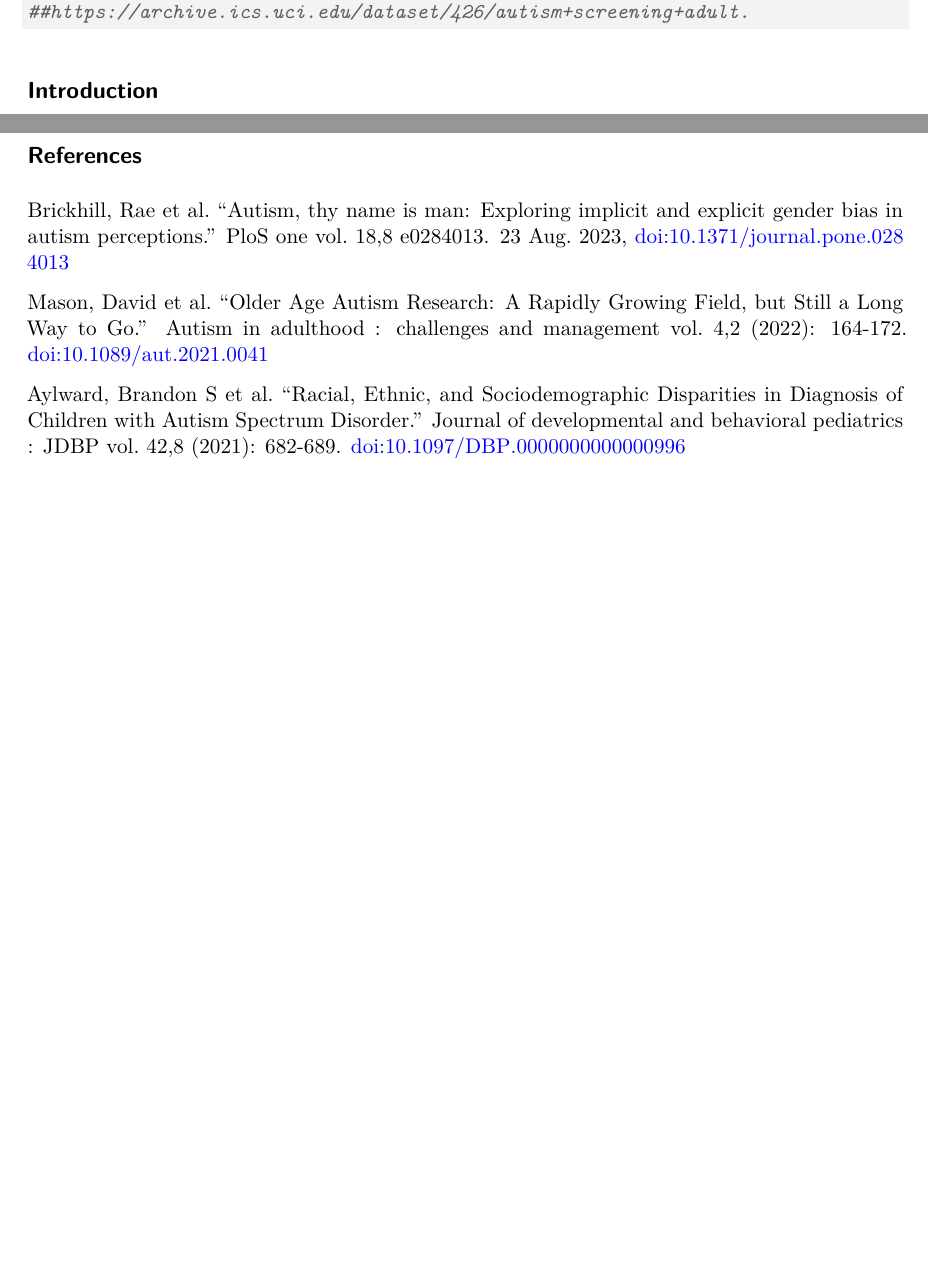
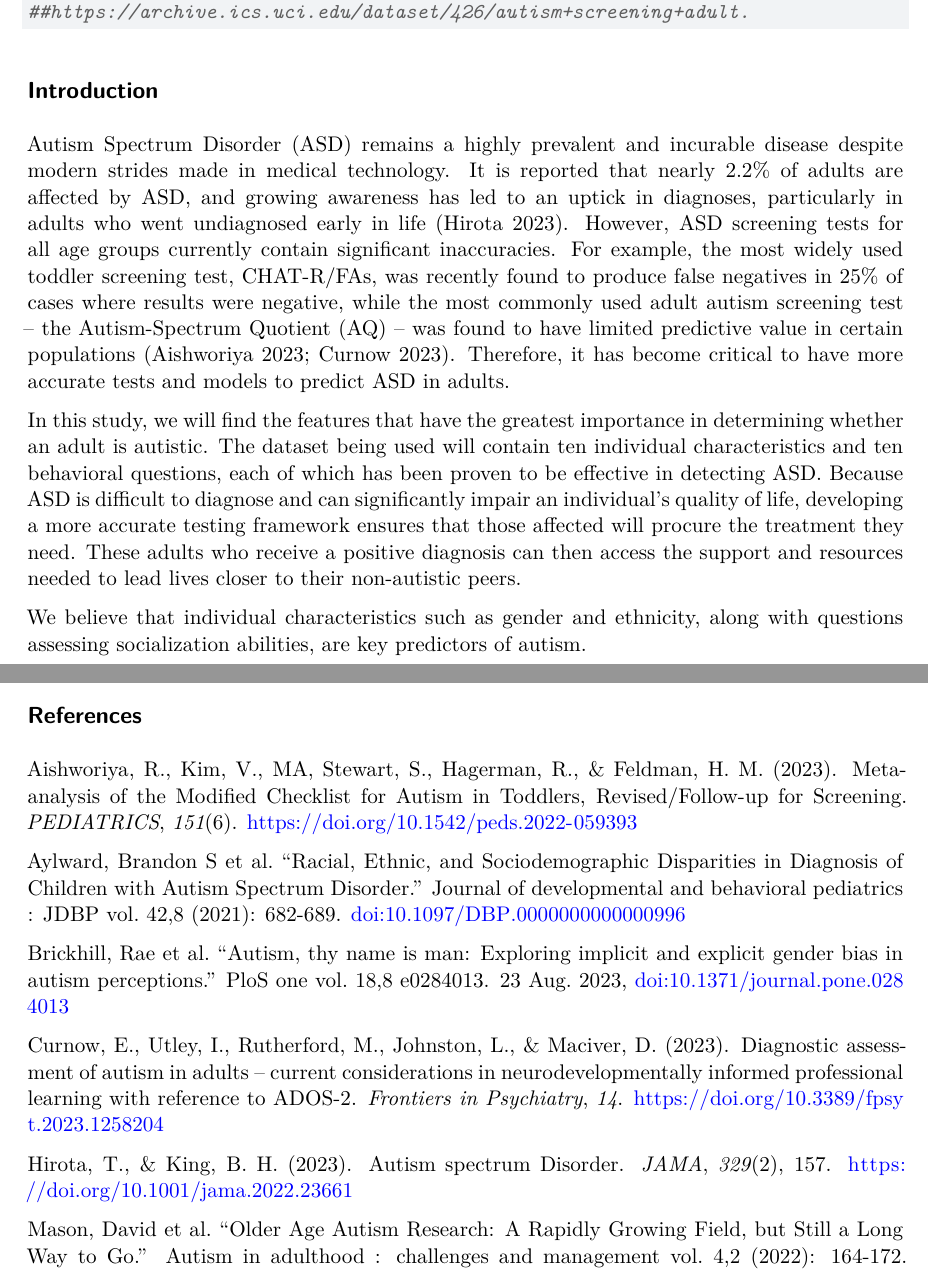
Before and after one commit to sta221-sp25/project-The-Repos, a Quarto document (proposal.qmd): two parts of pages 1 and 4 of 4, joined at a grey line, cut so that both start at the same text, the shorter picture padded with empty space. Rendered offline with R 4.5, knitr and Pandoc in place of Quarto, then LaTeX, with nearby package versions; some code elsewhere in the file could not run offline.

Commit message:
Finished first draft of introduction

```diff
--- a/proposal.qmd
+++ b/proposal.qmd
@@ -26,7 +26,11 @@ autism_ds <- read.arff("Autism-Adult-Data.arff")
 
 ## Introduction
 
-...
+Autism Spectrum Disorder (ASD) remains a highly prevalent and incurable disease despite modern strides made in medical technology. It is reported that nearly 2.2% of adults are affected by ASD, and growing awareness has led to an uptick in diagnoses, particularly in adults who went undiagnosed early in life (Hirota 2023). However, ASD screening tests for all age groups currently contain significant inaccuracies. For example, the most widely used toddler screening test, CHAT-R/FAs, was recently found to produce false negatives in 25% of cases where results were negative, while the most commonly used adult autism screening test – the Autism-Spectrum Quotient (AQ) – was found to have limited predictive value in certain populations (Aishworiya 2023; Curnow 2023). Therefore, it has become critical to have more accurate tests and models to predict ASD in adults.
+
+In this study, we will find the features that have the greatest importance in determining whether an adult is autistic. The dataset being used will contain ten individual characteristics and ten behavioral questions, each of which has been proven to be effective in detecting ASD. Because ASD is difficult to diagnose and can significantly impair an individual's quality of life, developing a more accurate testing framework ensures that those affected will procure the treatment they need. These adults who receive a positive diagnosis can then access the support and resources needed to lead lives closer to their non-autistic peers.
+
+We believe that individual characteristics such as gender and ethnicity, along with questions assessing socialization abilities, are key predictors of autism.
 
 ## Data description
 
@@ -92,10 +96,16 @@ The data dictionary can be found [here](https://archive.ics.uci.edu/dataset/426/
 
 ## References
 
+Aishworiya, R., Kim, V., MA, Stewart, S., Hagerman, R., & Feldman, H. M. (2023). Meta-analysis of the Modified Checklist for Autism in Toddlers, Revised/Follow-up for Screening. *PEDIATRICS*, *151*(6). https://doi.org/10.1542/peds.2022-059393
+
+Aylward, Brandon S et al. “Racial, Ethnic, and Sociodemographic Disparities in Diagnosis of Children with Autism Spectrum Disorder.” Journal of developmental and behavioral pediatrics : JDBP vol. 42,8 (2021): 682-689. doi:10.1097/DBP.0000000000000996
+
 Brickhill, Rae et al. “Autism, thy name is man: Exploring implicit and explicit gender bias in autism perceptions.” PloS one vol. 18,8 e0284013. 23 Aug. 2023, doi:10.1371/journal.pone.0284013
+
+Curnow, E., Utley, I., Rutherford, M., Johnston, L., & Maciver, D. (2023). Diagnostic assessment of autism in adults – current considerations in neurodevelopmentally informed professional learning with reference to ADOS-2. *Frontiers in Psychiatry*, *14*. https://doi.org/10.3389/fpsyt.2023.1258204
+
+Hirota, T., & King, B. H. (2023). Autism spectrum Disorder. *JAMA*, *329*(2), 157. https://doi.org/10.1001/jama.2022.23661
 
 Mason, David et al. “Older Age Autism Research: A Rapidly Growing Field, but Still a Long Way to Go.” Autism in adulthood : challenges and management vol. 4,2 (2022): 164-172. doi:10.1089/aut.2021.0041
 
-Aylward, Brandon S et al. “Racial, Ethnic, and Sociodemographic Disparities in Diagnosis of Children with Autism Spectrum Disorder.” Journal of developmental and behavioral pediatrics : JDBP vol. 42,8 (2021): 682-689. doi:10.1097/DBP.0000000000000996
-
 Thabtah, Fadi, et al. “A New Computational Intelligence Approach to Detect Autistic Features for Autism Screening.” Applied Soft Computing, vol. 83, 2019, 105748. ScienceDirect, https://doi.org/10.1016/j.asoc.2018.06.011.
```
Also changed, not shown: proposal.pdf.
